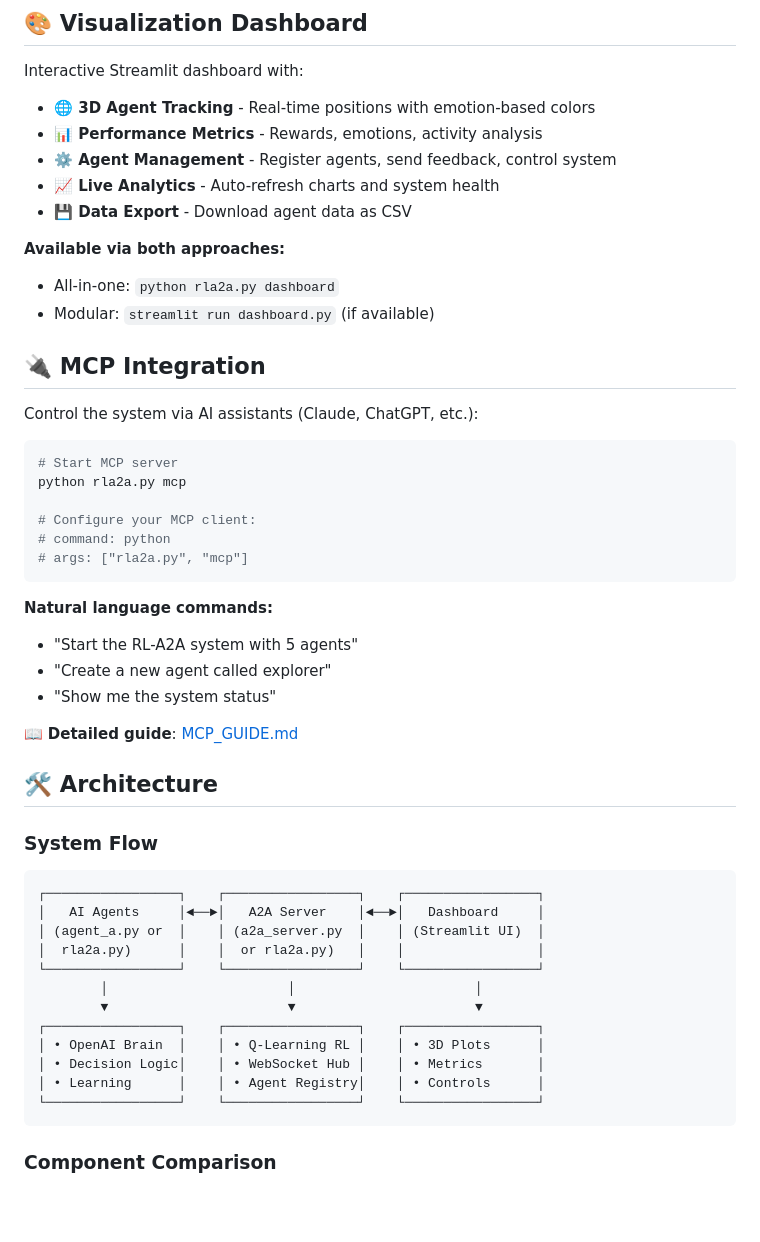
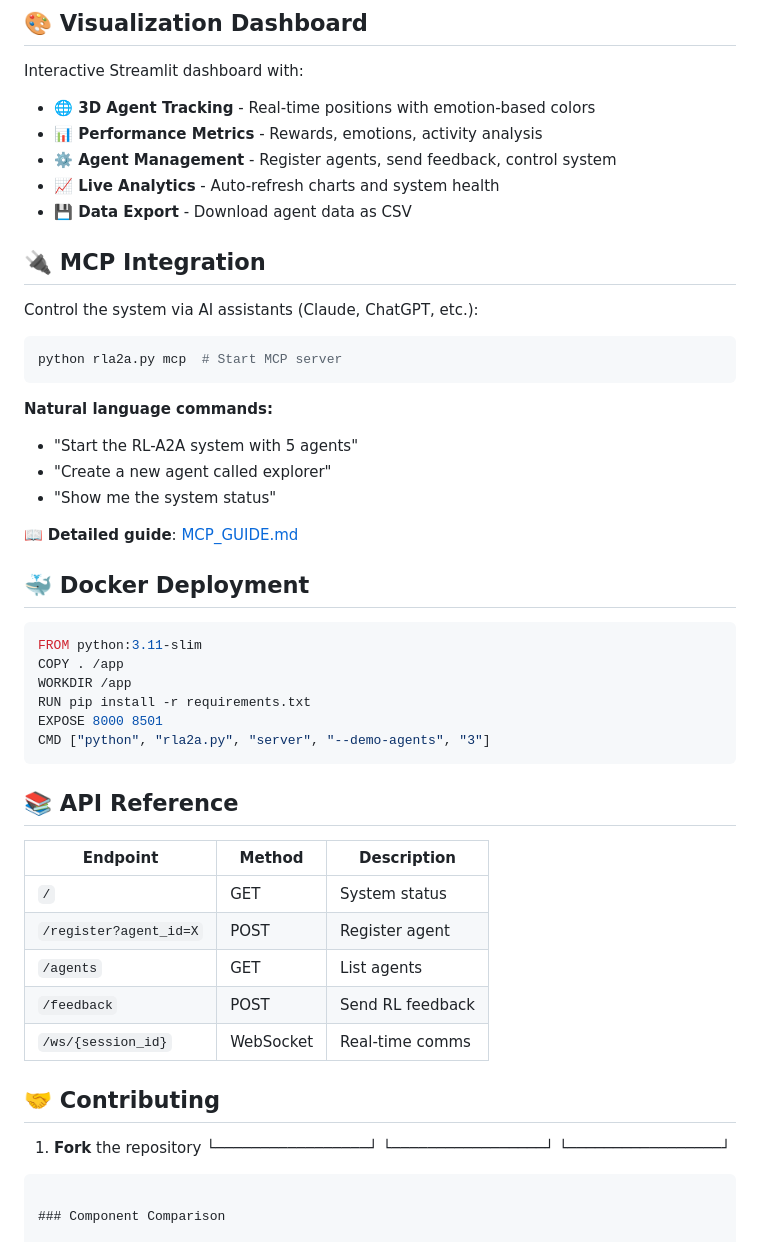
Before and after one commit to KunjShah95/RL-A2A, a Markdown page: readme.md, the part around the change. GitHub-like rendering; blank space fills up the shorter version.

Commit message:
Complete README update with remaining sections"

````diff
--- a/readme.md
+++ b/readme.md
@@ -127,21 +127,12 @@ Interactive Streamlit dashboard with:
 - **📈 Live Analytics** - Auto-refresh charts and system health
 - **💾 Data Export** - Download agent data as CSV
 
-**Available via both approaches:**
-- All-in-one: `python rla2a.py dashboard`
-- Modular: `streamlit run dashboard.py` (if available)
-
 ## 🔌 MCP Integration
 
 Control the system via AI assistants (Claude, ChatGPT, etc.):
 
 ```bash
-# Start MCP server
-python rla2a.py mcp
-
-# Configure your MCP client:
-# command: python
-# args: ["rla2a.py", "mcp"]
+python rla2a.py mcp  # Start MCP server
 ```
 
 **Natural language commands:**
@@ -151,21 +142,30 @@ python rla2a.py mcp
 
 📖 **Detailed guide**: [MCP_GUIDE.md](MCP_GUIDE.md)
 
-## 🛠️ Architecture
+## 🐳 Docker Deployment
 
-### System Flow
+```dockerfile
+FROM python:3.11-slim
+COPY . /app
+WORKDIR /app
+RUN pip install -r requirements.txt
+EXPOSE 8000 8501
+CMD ["python", "rla2a.py", "server", "--demo-agents", "3"]
 ```
-┌─────────────────┐    ┌─────────────────┐    ┌─────────────────┐
-│   AI Agents     │◄──►│   A2A Server    │◄──►│   Dashboard     │
-│ (agent_a.py or  │    │ (a2a_server.py  │    │ (Streamlit UI)  │
-│  rla2a.py)      │    │  or rla2a.py)   │    │                 │
-└─────────────────┘    └─────────────────┘    └─────────────────┘
-        │                       │                       │
-        ▼                       ▼                       ▼
-┌─────────────────┐    ┌─────────────────┐    ┌─────────────────┐
-│ • OpenAI Brain  │    │ • Q-Learning RL │    │ • 3D Plots      │
-│ • Decision Logic│    │ • WebSocket Hub │    │ • Metrics       │
-│ • Learning      │    │ • Agent Registry│    │ • Controls      │
+
+## 📚 API Reference
+
+| Endpoint | Method | Description |
+|----------|--------|-------------|
+| `/` | GET | System status |
+| `/register?agent_id=X` | POST | Register agent |
+| `/agents` | GET | List agents |
+| `/feedback` | POST | Send RL feedback |
+| `/ws/{session_id}` | WebSocket | Real-time comms |
+
+## 🤝 Contributing
+
+1. **Fork** the repository
 └─────────────────┘    └─────────────────┘    └─────────────────┘
 ```
 
````
